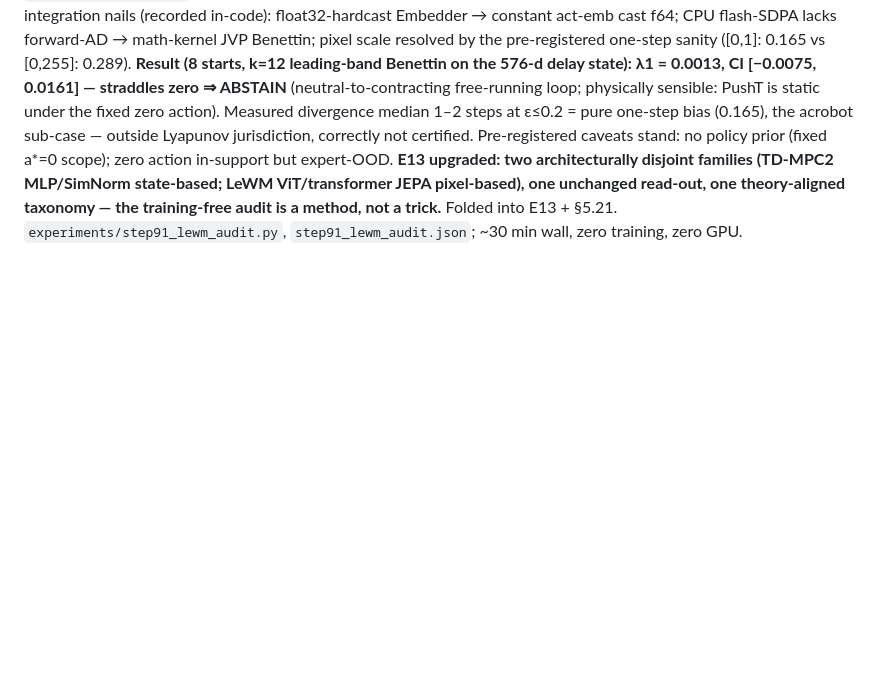
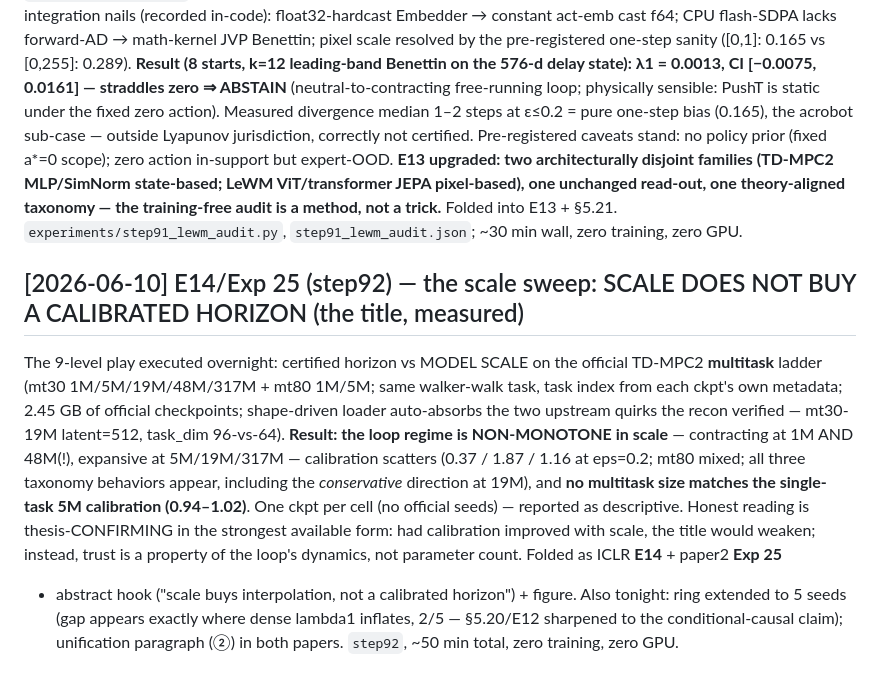
Before and after one commit to TimothyWang418/se3-ejepa, a Markdown page: papers/paper2_record.md, the part around the change. Rendered like a GitHub page; blank space fills up the shorter version.

Commit message:
E14/Exp25 (step92): scale does NOT buy a calibrated horizon — non-monotone regime flips across the official 1M-317M ladder, no size matches single-task 5M calibration; folded into both papers + abstract hook + figure + record
Co-Authored-By: Claude Opus 4.8 <noreply@anthropic.com>

```diff
--- a/papers/paper2_record.md
+++ b/papers/paper2_record.md
@@ -916,3 +916,18 @@ policy prior (fixed a*=0 scope); zero action in-support but expert-OOD. **E13 up
 families (TD-MPC2 MLP/SimNorm state-based; LeWM ViT/transformer JEPA pixel-based), one unchanged read-out, one
 theory-aligned taxonomy — the training-free audit is a method, not a trick.** Folded into E13 + §5.21.
 `experiments/step91_lewm_audit.py`, `step91_lewm_audit.json`; ~30 min wall, zero training, zero GPU.
+
+## [2026-06-10] E14/Exp 25 (step92) — the scale sweep: SCALE DOES NOT BUY A CALIBRATED HORIZON (the title, measured)
+
+The 9-level play executed overnight: certified horizon vs MODEL SCALE on the official TD-MPC2 **multitask** ladder
+(mt30 1M/5M/19M/48M/317M + mt80 1M/5M; same walker-walk task, task index from each ckpt's own metadata; 2.45 GB of
+official checkpoints; shape-driven loader auto-absorbs the two upstream quirks the recon verified — mt30-19M
+latent=512, task_dim 96-vs-64). **Result: the loop regime is NON-MONOTONE in scale** — contracting at 1M AND 48M(!),
+expansive at 5M/19M/317M — calibration scatters (0.37 / 1.87 / 1.16 at eps=0.2; mt80 mixed; all three taxonomy
+behaviors appear, including the *conservative* direction at 19M), and **no multitask size matches the single-task 5M
+calibration (0.94–1.02)**. One ckpt per cell (no official seeds) — reported as descriptive. Honest reading is
+thesis-CONFIRMING in the strongest available form: had calibration improved with scale, the title would weaken;
+instead, trust is a property of the loop's dynamics, not parameter count. Folded as ICLR **E14** + paper2 **Exp 25**
++ abstract hook ("scale buys interpolation, not a calibrated horizon") + figure. Also tonight: ring extended to 5
+seeds (gap appears exactly where dense lambda1 inflates, 2/5 — §5.20/E12 sharpened to the conditional-causal claim);
+unification paragraph (②) in both papers. `step92`, ~50 min total, zero training, zero GPU.
```
Also changed, not shown: papers/iclr_certified_horizons.md (+5 -2 lines), papers/paper2_certified_world_models.md (+4 -1 lines), papers/figures/step92_scale_sweep.png (added).
